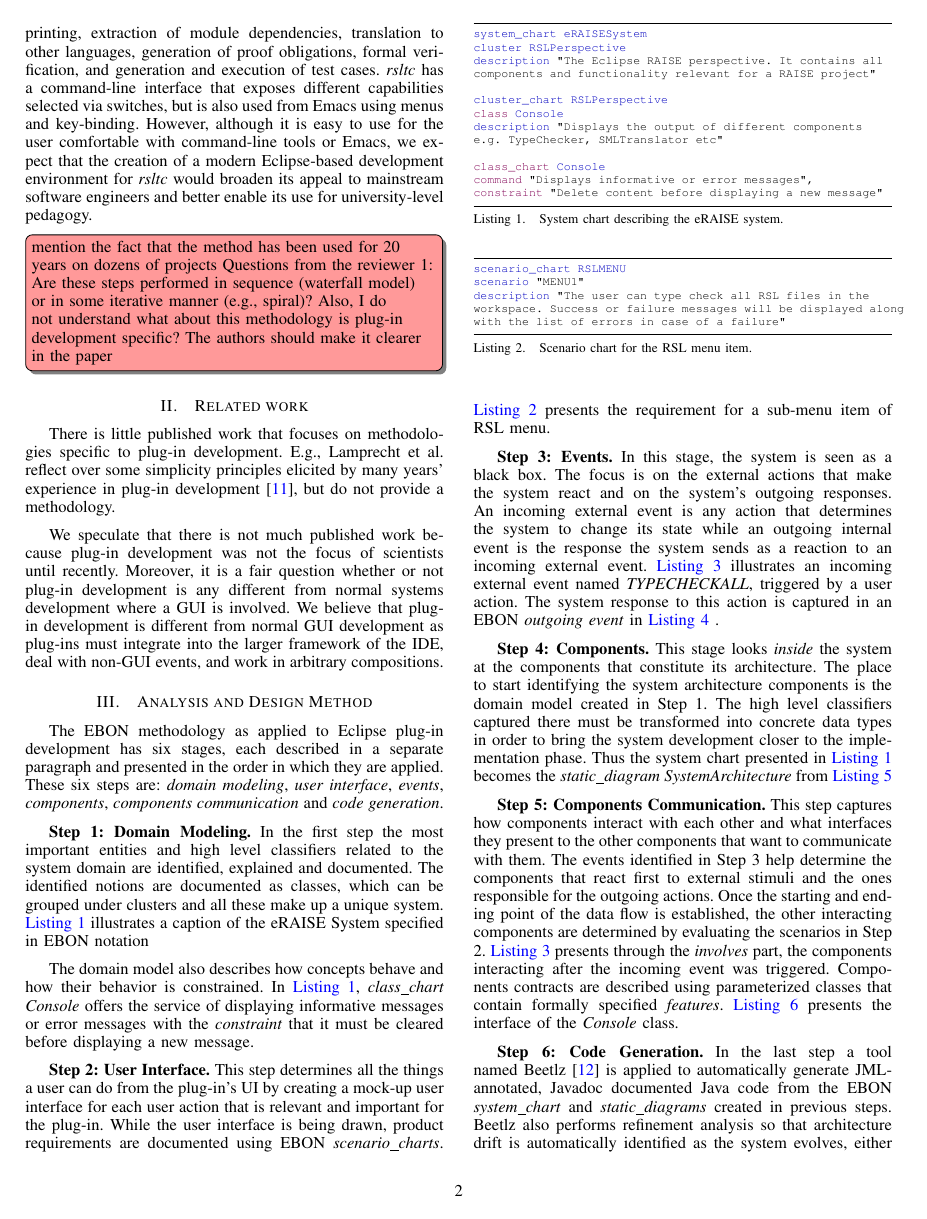
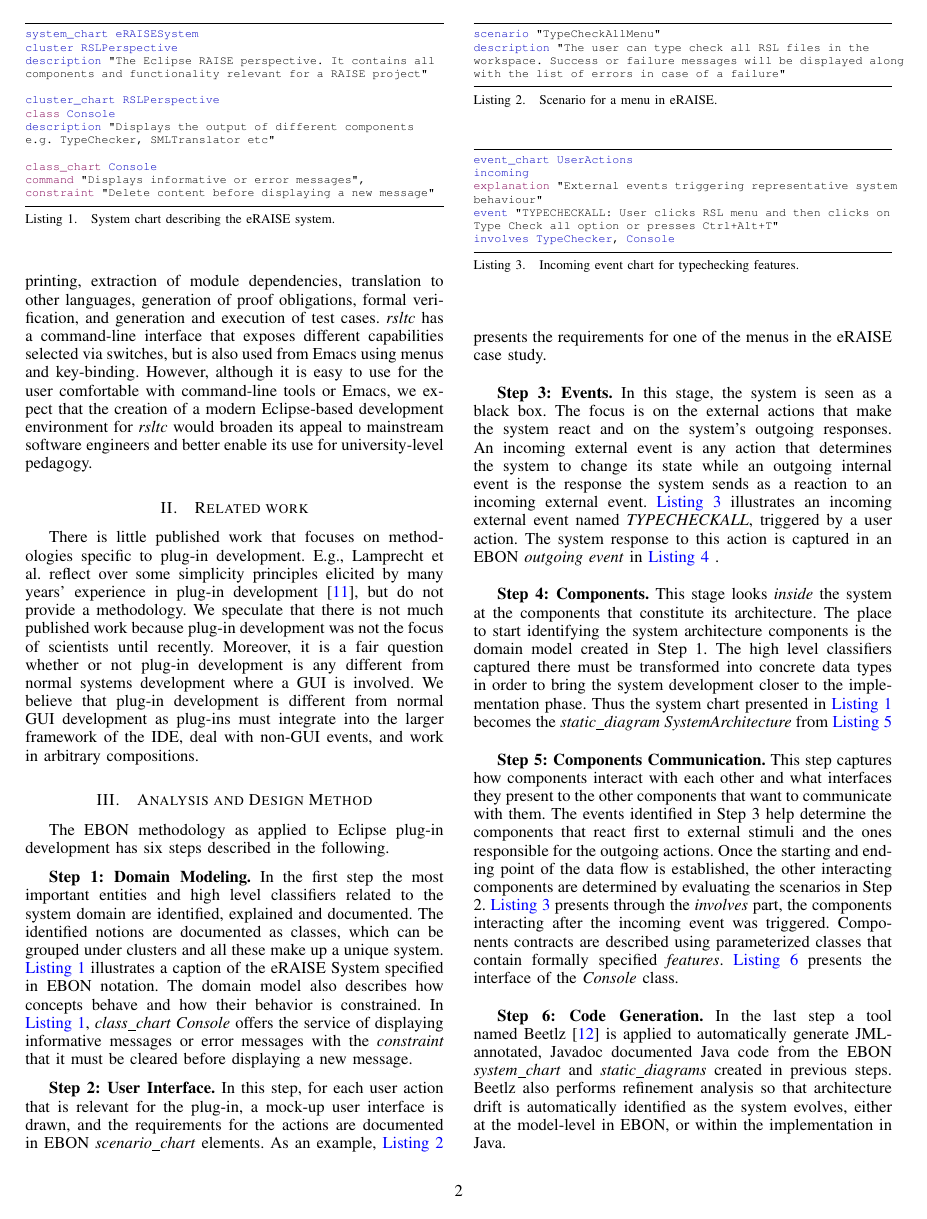
Before and after one commit to FreeAndFair/eRAISE, a LaTeX paper (shortpaper/conf_paper.tex): page 2 of 3. The pictures show the PDF file shortpaper/conf_paper.pdf that the author committed with the source.

Commit message:
section 3 has been further shortened

```diff
--- a/shortpaper/conf_paper.tex
+++ b/shortpaper/conf_paper.tex
@@ -270,10 +265,7 @@ compositions.
 \label{sec:analys-design-meth}
 
 The EBON methodology as applied to Eclipse plug-in development has six
-stages, each described in a separate paragraph and presented in the
-order in which they are applied. These six steps are: \emph{domain
-  modeling}, \emph{user interface}, \emph{events}, \emph{components},
-\emph{components communication} and \emph{code generation}.
+steps described in the following.
 
 % Domain Modeling
 %
@@ -284,16 +276,11 @@ domain are identified, explained and documented. The identified
 notions are documented as classes, which can be
 grouped under clusters and all these make up a unique system.
 \autoref{example:system_chart} illustrates a caption of the eRAISE
-System specified in EBON notation
-
-\lstset{style={bon}}
-\lstinputlisting[style=bon, float=tp,label={example:system_chart},
-caption={System chart describing the eRAISE system.},
-captionpos=b]{system_chart_example.bon}
-
+System specified in EBON notation.
 The domain model also describes how concepts behave and how their
 behavior is constrained. In \autoref{example:system_chart}, \emph{class\_chart
   Console} offers the service of displaying informative messages or
 error messages with the \emph{constraint}
 that it must be cleared before displaying a new
 message.
+\lstset{style={bon}}
@@ -302,18 +293,15 @@ message.
 % User Interface
 %
 {\bf Step 2: User Interface.}
-This step determines all the things a
-user can do from the plug-in's UI by creating a mock-up user interface
-for each user action that is relevant
-and important for the plug-in. While the user interface is being
-drawn, product requirements are
-documented using EBON \emph{scenario\_charts}.
-\autoref{example:scenario_chart} presents the requirement for a
-sub-menu item of RSL menu.
+In this step, for each user action that is relevant for the plug-in,
+a mock-up user interface is drawn, and the requirements for the actions are
+documented in EBON \emph{scenario\_chart} elements.
+As an example, \autoref{example:scenario_chart} presents the requirements for
+one of the menus in the eRAISE case study.
 
 \lstset{style={bon}}
 \lstinputlisting[style=bon, float=tp,label={example:scenario_chart},
-caption={Scenario chart for the RSL menu item.},
+caption={Scenario for a menu in eRAISE.},
 captionpos=b]{scenario_example.bon}
 
 % Events
```
Also changed, not shown: shortpaper/conf_paper.pdf, shortpaper/conf_paper.tex (14 more changed lines), 1 other file.
